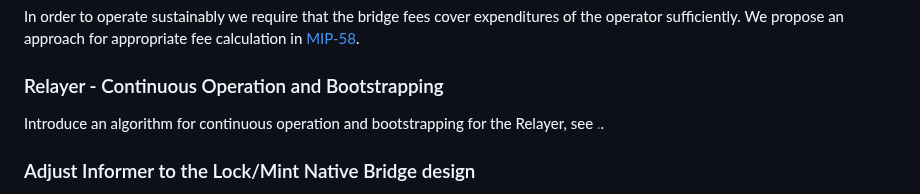
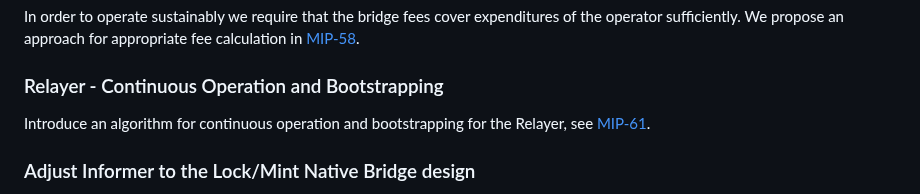
Before and after one commit to movementlabsxyz/MIP, a Markdown page: MIP/mip-73/README.md, the part around the change. GitHub-like rendering.

Commit message:
fix link

```diff
--- a/MIP/mip-73/README.md
+++ b/MIP/mip-73/README.md
@@ -38,7 +38,7 @@ In order to operate sustainably we require that the bridge fees cover expenditur
 
 ### Relayer - Continuous Operation and Bootstrapping
 
-Introduce an algorithm for continuous operation and bootstrapping for the Relayer, see [.](https://github.com/movementlabsxyz/MIP/pull/61).
+Introduce an algorithm for continuous operation and bootstrapping for the Relayer, see [MIP-61](https://github.com/movementlabsxyz/MIP/pull/61).
 
 ### Adjust Informer to the Lock/Mint Native Bridge design
 
```
